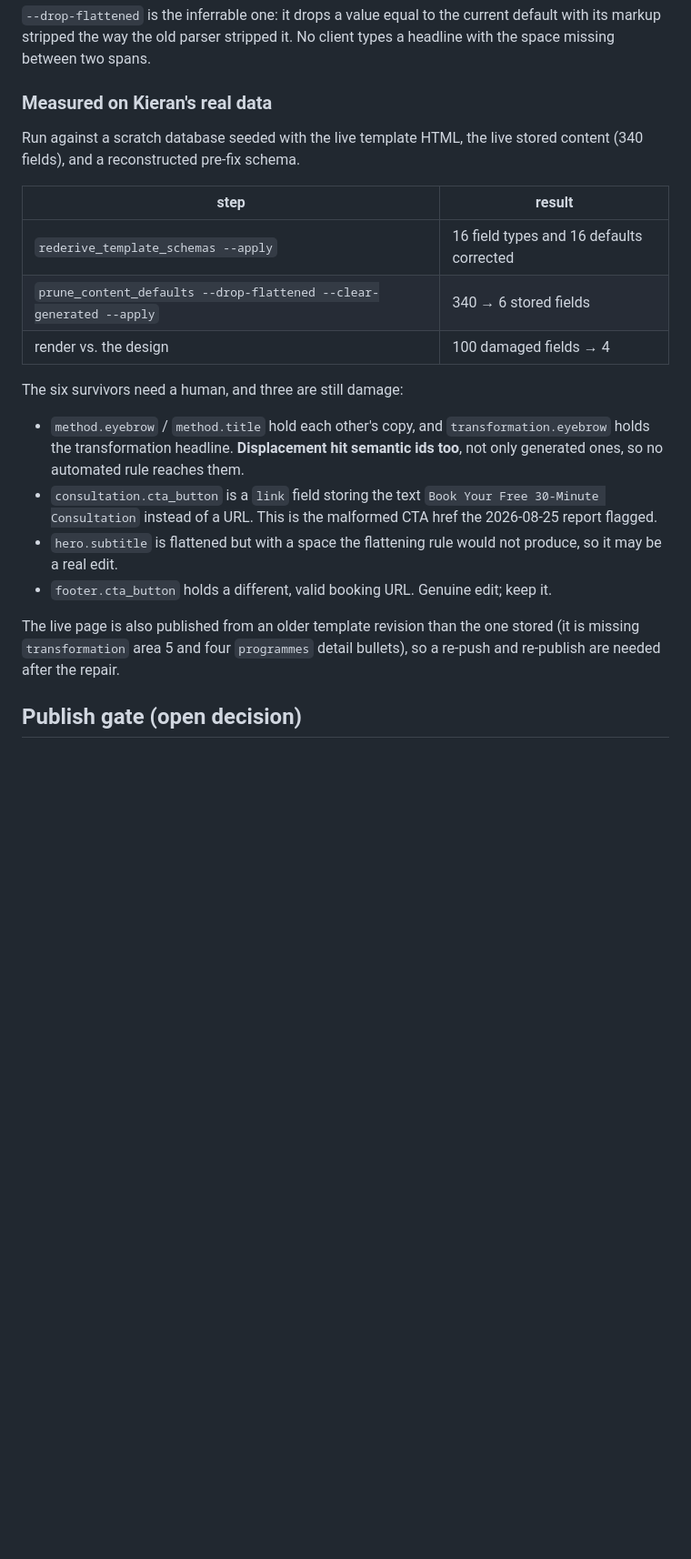
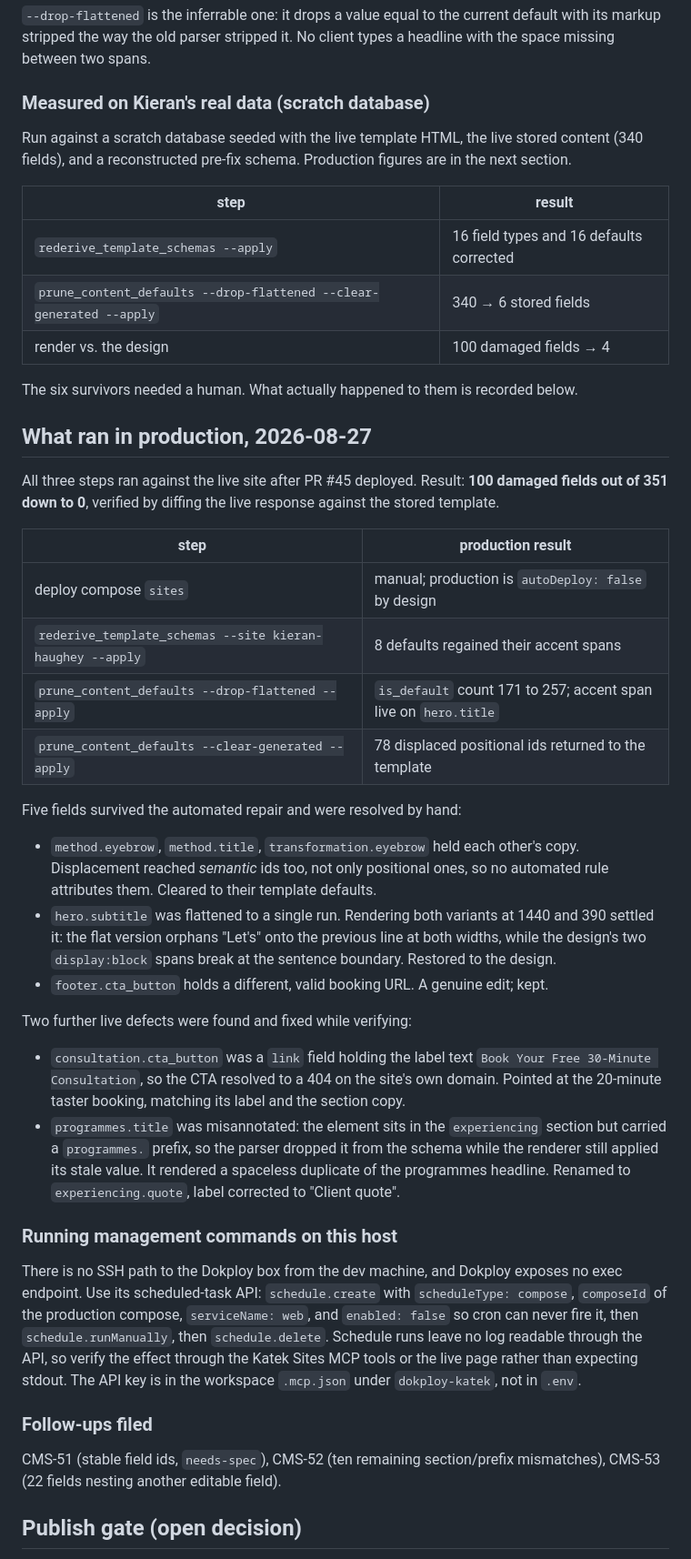
Before and after one commit to IRCHrocks25/cms_platform, a Markdown page: docs/research/2026-08-27-cms-content-damage-fixes.md, the part around the change. Shown at 91% size. GitHub-like rendering; blank space fills up the shorter version.

Commit message:
docs: record what the Kieran repair actually did in production
The report carried figures from a scratch database, and stopped at "six
survivors need a human" without saying what happened to them. All three repair
steps have since run against the live site: 100 damaged fields out of 351 down
to zero.

Adds the production numbers per step, what each of the five hand-resolved
fields turned out to be, and two further live defects found while verifying: a
link field holding label text so the CTA 404'd, and a misannotated field the
parser drops from the schema while the renderer still applies its stale value.

Also records how to run a management command on that host at all. There is no
SSH path and Dokploy has no exec endpoint, so the route is its scheduled-task
API with the cron disabled, run once, deleted. That cost an hour to work out
and is not worth rediscovering.

Follow-ups are CMS-51, CMS-52, CMS-53.

Co-Authored-By: Claude Opus 5 (1M context) <noreply@anthropic.com>

```diff
--- a/docs/research/2026-08-27-cms-content-damage-fixes.md
+++ b/docs/research/2026-08-27-cms-content-damage-fixes.md
@@ -87,10 +87,10 @@ operator's say-so, because a displaced value cannot be attributed.
 with its markup stripped the way the old parser stripped it. No client types a headline
 with the space missing between two spans.
 
-### Measured on Kieran's real data
+### Measured on Kieran's real data (scratch database)
 
 Run against a scratch database seeded with the live template HTML, the live stored content
-(340 fields), and a reconstructed pre-fix schema.
+(340 fields), and a reconstructed pre-fix schema. Production figures are in the next section.
 
 | step | result |
 |---|---|
@@ -98,21 +98,54 @@ Run against a scratch database seeded with the live template HTML, the live stor
 | `prune_content_defaults --drop-flattened --clear-generated --apply` | 340 → 6 stored fields |
 | render vs. the design | 100 damaged fields → 4 |
 
-The six survivors need a human, and three are still damage:
+The six survivors needed a human. What actually happened to them is recorded below.
 
-- `method.eyebrow` / `method.title` hold each other's copy, and `transformation.eyebrow`
-  holds the transformation headline. **Displacement hit semantic ids too**, not only
-  generated ones, so no automated rule reaches them.
-- `consultation.cta_button` is a `link` field storing the text `Book Your Free 30-Minute
-  Consultation` instead of a URL. This is the malformed CTA href the 2026-08-25 report
-  flagged.
-- `hero.subtitle` is flattened but with a space the flattening rule would not produce, so
-  it may be a real edit.
-- `footer.cta_button` holds a different, valid booking URL. Genuine edit; keep it.
+## What ran in production, 2026-08-27
 
-The live page is also published from an older template revision than the one stored (it is
-missing `transformation` area 5 and four `programmes` detail bullets), so a re-push and
-re-publish are needed after the repair.
+All three steps ran against the live site after PR #45 deployed. Result: **100 damaged fields
+out of 351 down to 0**, verified by diffing the live response against the stored template.
+
+| step | production result |
+|---|---|
+| deploy compose `sites` | manual; production is `autoDeploy: false` by design |
+| `rederive_template_schemas --site kieran-haughey --apply` | 8 defaults regained their accent spans |
+| `prune_content_defaults --drop-flattened --apply` | `is_default` count 171 to 257; accent span live on `hero.title` |
+| `prune_content_defaults --clear-generated --apply` | 78 displaced positional ids returned to the template |
+
+Five fields survived the automated repair and were resolved by hand:
+
+- `method.eyebrow`, `method.title`, `transformation.eyebrow` held each other's copy. Displacement
+  reached *semantic* ids too, not only positional ones, so no automated rule attributes them.
+  Cleared to their template defaults.
+- `hero.subtitle` was flattened to a single run. Rendering both variants at 1440 and 390 settled
+  it: the flat version orphans "Let's" onto the previous line at both widths, while the design's
+  two `display:block` spans break at the sentence boundary. Restored to the design.
+- `footer.cta_button` holds a different, valid booking URL. A genuine edit; kept.
+
+Two further live defects were found and fixed while verifying:
+
+- `consultation.cta_button` was a `link` field holding the label text `Book Your Free 30-Minute
+  Consultation`, so the CTA resolved to a 404 on the site's own domain. Pointed at the 20-minute
+  taster booking, matching its label and the section copy.
+- `programmes.title` was misannotated: the element sits in the `experiencing` section but carried
+  a `programmes.` prefix, so the parser dropped it from the schema while the renderer still
+  applied its stale value. It rendered a spaceless duplicate of the programmes headline. Renamed
+  to `experiencing.quote`, label corrected to "Client quote".
+
+### Running management commands on this host
+
+There is no SSH path to the Dokploy box from the dev machine, and Dokploy exposes no exec
+endpoint. Use its scheduled-task API: `schedule.create` with `scheduleType: compose`,
+`composeId` of the production compose, `serviceName: web`, and `enabled: false` so cron can
+never fire it, then `schedule.runManually`, then `schedule.delete`. Schedule runs leave no log
+readable through the API, so verify the effect through the Katek Sites MCP tools or the live
+page rather than expecting stdout. The API key is in the workspace `.mcp.json` under
+`dokploy-katek`, not in `.env`.
+
+### Follow-ups filed
+
+CMS-51 (stable field ids, `needs-spec`), CMS-52 (ten remaining section/prefix mismatches),
+CMS-53 (22 fields nesting another editable field).
 
 ## Publish gate (open decision)
 
```
